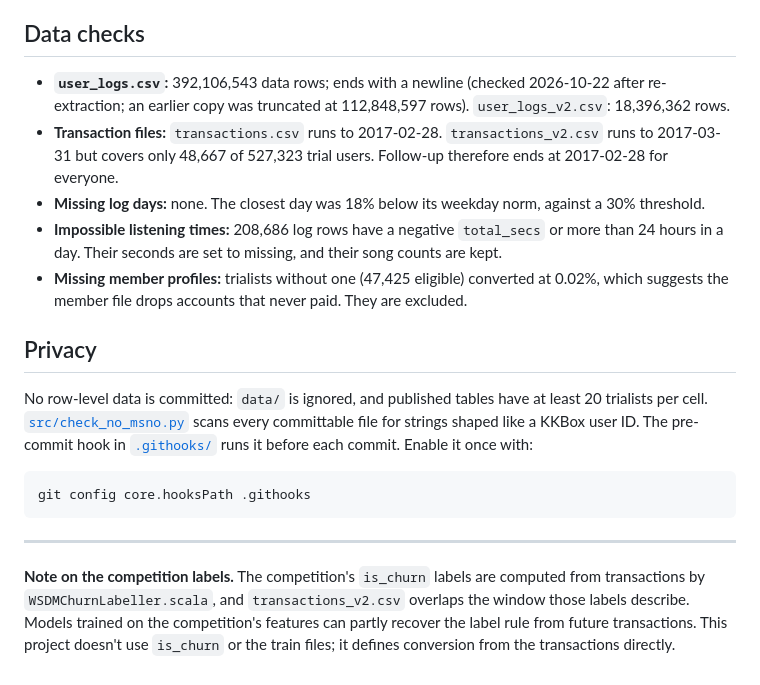
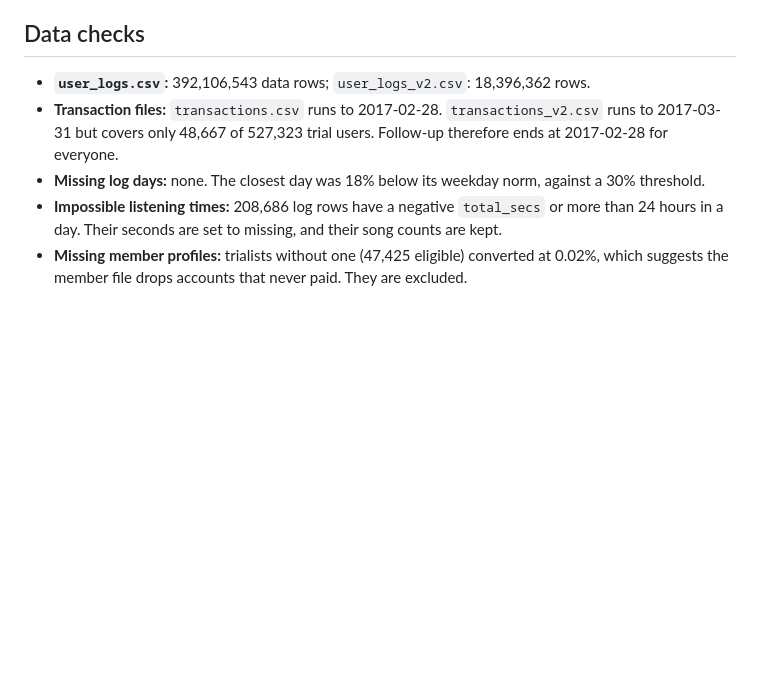
Before and after one commit to DanTole/Free-to-paid-Analysis-KKBox, a Markdown page: README.md, the part around the change. Drawn GitHub-style; blank space fills up the shorter version.

Commit message:
Update README to reflect data checks and privacy
Removed outdated privacy section and streamlined data checks.

````diff
--- a/README.md
+++ b/README.md
@@ -62,20 +62,8 @@ The parts sum to more than 100% before the campaign term because a better audien
 
 ## Data checks
 
-- **`user_logs.csv`:** 392,106,543 data rows; ends with a newline (checked 2026-10-22 after re-extraction; an earlier copy was truncated at 112,848,597 rows). `user_logs_v2.csv`: 18,396,362 rows.
+- **`user_logs.csv`:** 392,106,543 data rows; `user_logs_v2.csv`: 18,396,362 rows.
 - **Transaction files:** `transactions.csv` runs to 2017-02-28. `transactions_v2.csv` runs to 2017-03-31 but covers only 48,667 of 527,323 trial users. Follow-up therefore ends at 2017-02-28 for everyone.
 - **Missing log days:** none. The closest day was 18% below its weekday norm, against a 30% threshold.
 - **Impossible listening times:** 208,686 log rows have a negative `total_secs` or more than 24 hours in a day. Their seconds are set to missing, and their song counts are kept.
 - **Missing member profiles:** trialists without one (47,425 eligible) converted at 0.02%, which suggests the member file drops accounts that never paid. They are excluded.
-
-## Privacy
-
-No row-level data is committed: `data/` is ignored, and published tables have at least 20 trialists per cell. [`src/check_no_msno.py`](src/check_no_msno.py) scans every committable file for strings shaped like a KKBox user ID. The pre-commit hook in [`.githooks/`](.githooks/) runs it before each commit. Enable it once with:
-
-```
-git config core.hooksPath .githooks
-```
-
----
-
-**Note on the competition labels.** The competition's `is_churn` labels are computed from transactions by `WSDMChurnLabeller.scala`, and `transactions_v2.csv` overlaps the window those labels describe. Models trained on the competition's features can partly recover the label rule from future transactions. This project doesn't use `is_churn` or the train files; it defines conversion from the transactions directly.
````
